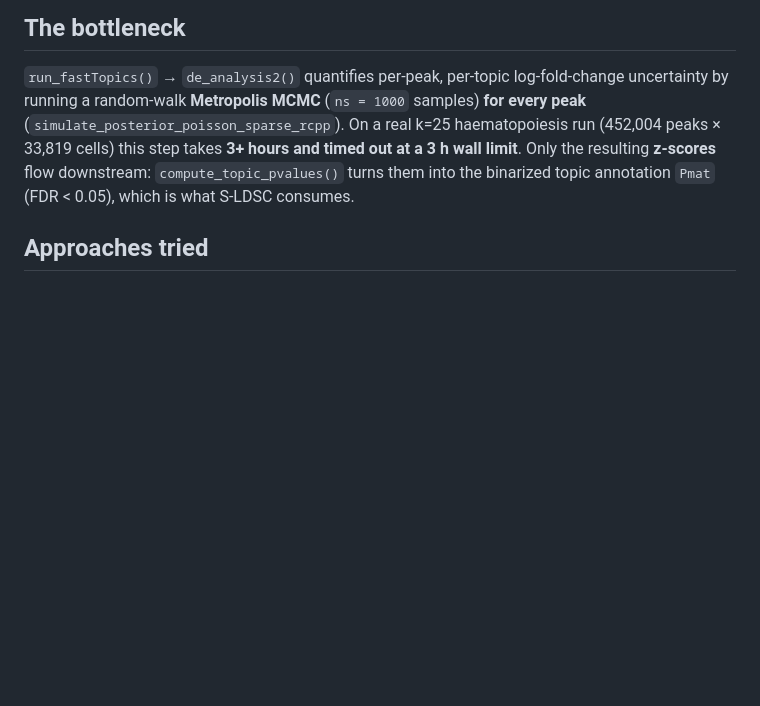
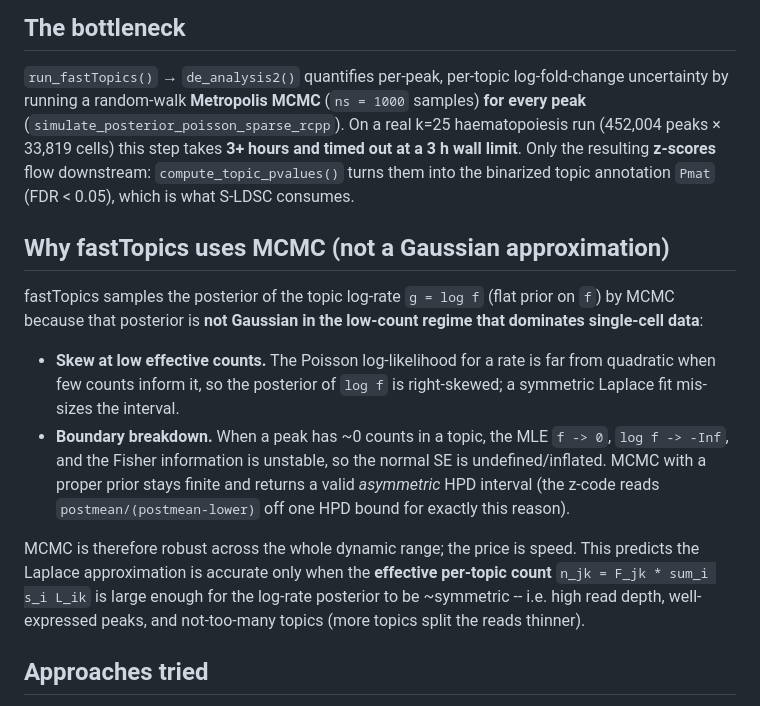
Before and after one commit to szhaolab/scads, a Markdown page: inst/benchmarks/DE_SPEEDUP_SUMMARY.md, the part around one of its changes. Rendered like a GitHub page; blank space fills up the shorter version.

```diff
--- a/inst/benchmarks/DE_SPEEDUP_SUMMARY.md
+++ b/inst/benchmarks/DE_SPEEDUP_SUMMARY.md
@@ -9,6 +9,28 @@ On a real k=25 haematopoiesis run (452,004 peaks × 33,819 cells) this step take
 **3+ hours and timed out at a 3 h wall limit**. Only the resulting **z-scores**
 flow downstream: `compute_topic_pvalues()` turns them into the binarized topic
 annotation `Pmat` (FDR < 0.05), which is what S-LDSC consumes.
+
+
+## Why fastTopics uses MCMC (not a Gaussian approximation)
+
+fastTopics samples the posterior of the topic log-rate `g = log f` (flat prior on
+`f`) by MCMC because that posterior is **not Gaussian in the low-count regime that
+dominates single-cell data**:
+
+- **Skew at low effective counts.** The Poisson log-likelihood for a rate is far
+  from quadratic when few counts inform it, so the posterior of `log f` is
+  right-skewed; a symmetric Laplace fit mis-sizes the interval.
+- **Boundary breakdown.** When a peak has ~0 counts in a topic, the MLE `f -> 0`,
+  `log f -> -Inf`, and the Fisher information is unstable, so the normal SE is
+  undefined/inflated. MCMC with a proper prior stays finite and returns a valid
+  *asymmetric* HPD interval (the z-code reads `postmean/(postmean-lower)` off one
+  HPD bound for exactly this reason).
+
+MCMC is therefore robust across the whole dynamic range; the price is speed. This
+predicts the Laplace approximation is accurate only when the **effective per-topic
+count** `n_jk = F_jk * sum_i s_i L_ik` is large enough for the log-rate posterior
+to be ~symmetric -- i.e. high read depth, well-expressed peaks, and not-too-many
+topics (more topics split the reads thinner).
 
 ## Approaches tried
 
```
Also changed, not shown: other parts of inst/benchmarks/DE_SPEEDUP_SUMMARY.md (+55 -0 lines).
